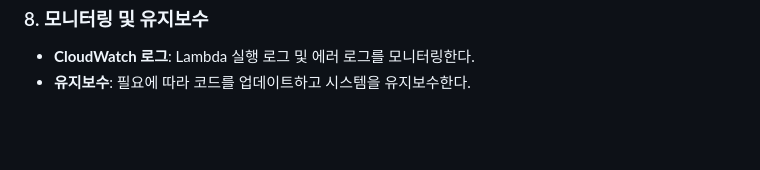
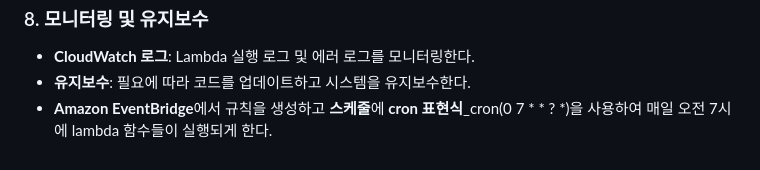
Before and after one commit to ChoiJeonSeok/TIL, a Markdown page: AWS/AWS_Lambda_S3_LocalToCloud.md, the part around the change. Drawn GitHub-style; blank space fills up the shorter version.

```diff
--- a/AWS/AWS_Lambda_S3_LocalToCloud.md
+++ b/AWS/AWS_Lambda_S3_LocalToCloud.md
@@ -44,3 +44,4 @@
 ### 8. 모니터링 및 유지보수
 - **CloudWatch 로그**: Lambda 실행 로그 및 에러 로그를 모니터링한다.
 - **유지보수**: 필요에 따라 코드를 업데이트하고 시스템을 유지보수한다.
+- **Amazon EventBridge**에서 규칙을 생성하고 **스케줄**에 **cron 표현식**_cron(0 7 * * ? *)을 사용하여 매일 오전 7시에 lambda 함수들이 실행되게 한다.
```
